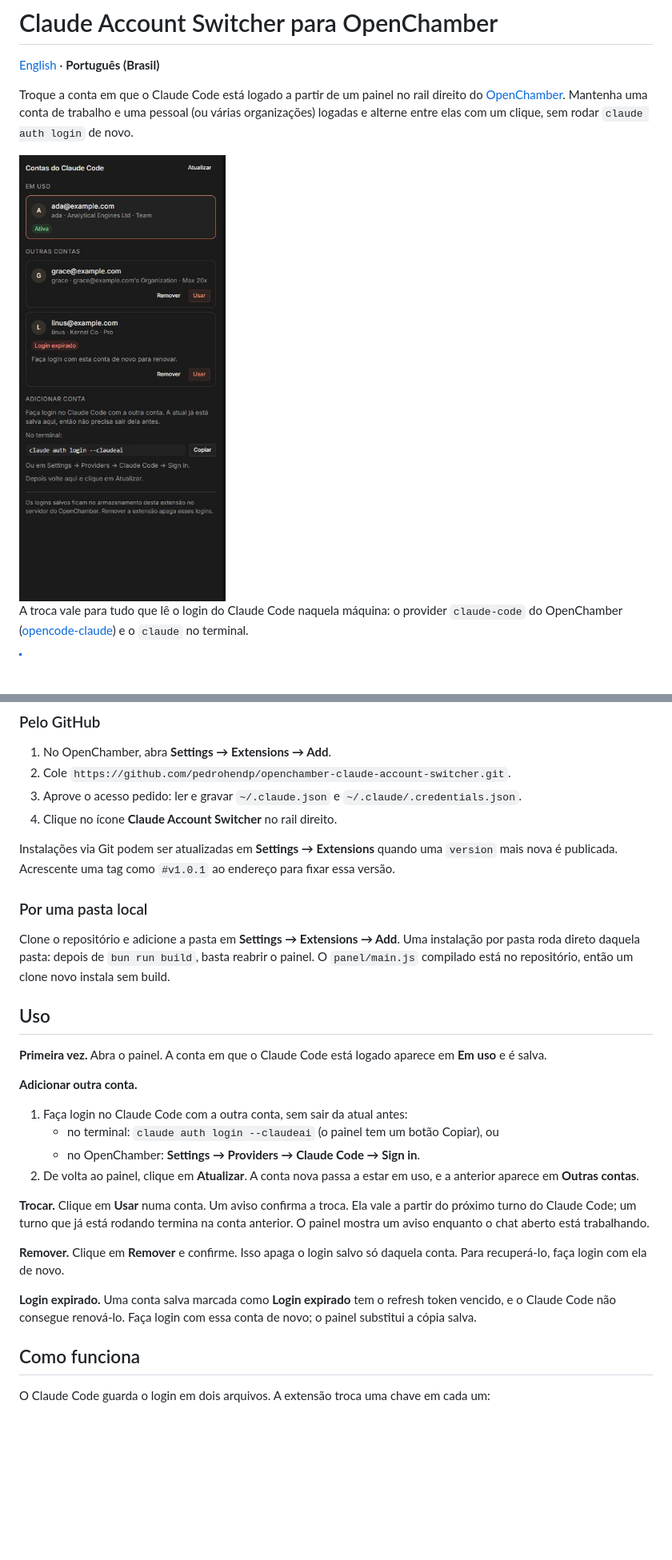
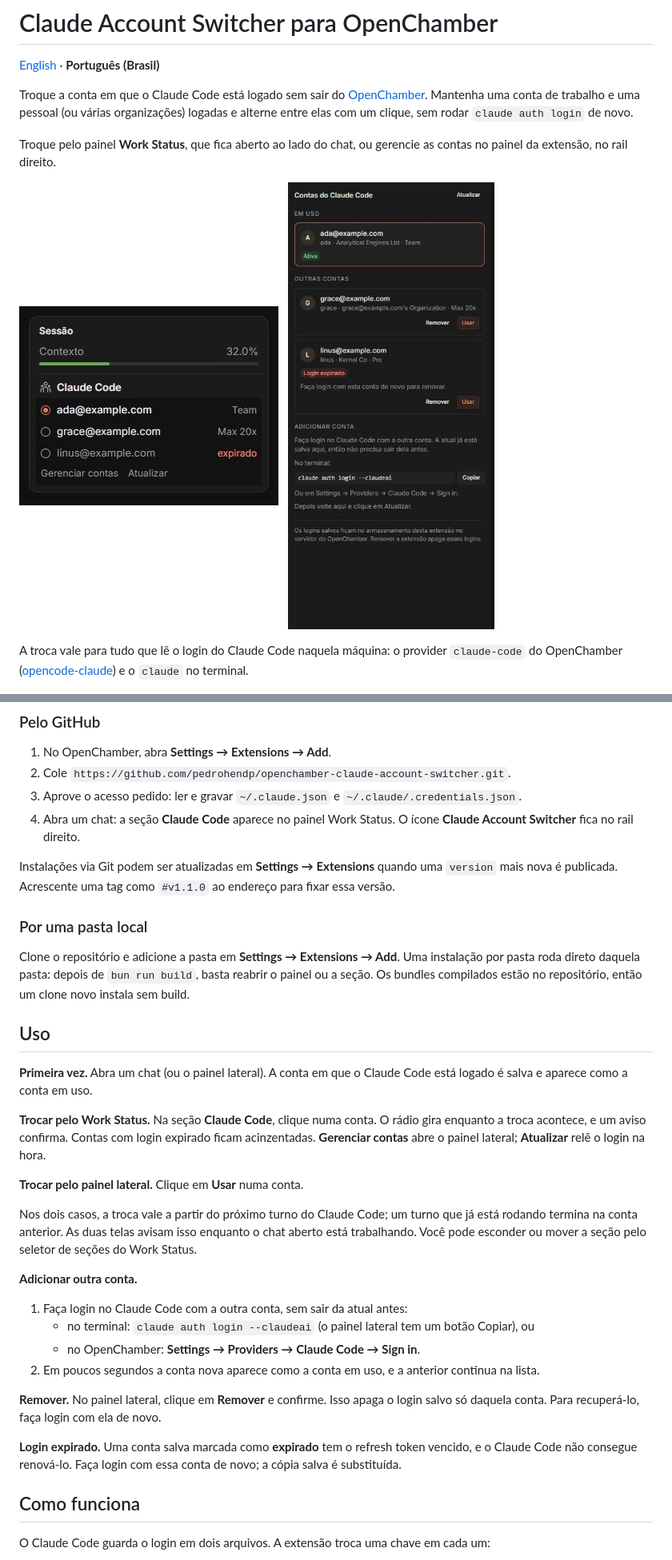
Before and after one commit to pedrohendp/openchamber-claude-account-switcher, a Markdown page: README.pt-BR.md, 2 parts joined by grey strips. Shown at 80% size. Drawn GitHub-style; pictures changed too: docs/screenshot-status-pt-BR.png (added); blank space fills up the shorter version.

```diff
--- a/README.pt-BR.md
+++ b/README.pt-BR.md
@@ -2,9 +2,15 @@
 
 [English](./README.md) · **Português (Brasil)**
 
-Troque a conta em que o Claude Code está logado a partir de um painel no rail direito do [OpenChamber](https://openchamber.dev). Mantenha uma conta de trabalho e uma pessoal (ou várias organizações) logadas e alterne entre elas com um clique, sem rodar `claude auth login` de novo.
+Troque a conta em que o Claude Code está logado sem sair do [OpenChamber](https://openchamber.dev). Mantenha uma conta de trabalho e uma pessoal (ou várias organizações) logadas e alterne entre elas com um clique, sem rodar `claude auth login` de novo.
 
-<img src="./docs/screenshot-pt-BR.jpg" alt="O painel Claude Account Switcher: a conta em uso, duas contas salvas com os botões Usar e Remover, uma marcada como Login expirado, e as instruções para adicionar outra conta." width="360" />
+Troque pelo painel **Work Status**, que fica aberto ao lado do chat, ou gerencie as contas no painel da extensão, no rail direito.
+
+<p>
+  <img src="./docs/screenshot-status-pt-BR.png" alt="A seção Claude Code no painel Work Status do OpenChamber: três contas em linhas de rádio, ada@example.com marcada com plano Team, grace@example.com com Max 20x, linus@example.com marcada como expirado, e os links Gerenciar contas e Atualizar." width="324" />
+  &nbsp;
+  <img src="./docs/screenshot-pt-BR.jpg" alt="O painel lateral Claude Account Switcher: a conta em uso, duas contas salvas com os botões Usar e Remover, uma marcada como Login expirado, e as instruções para adicionar outra conta." width="300" />
+</p>
 
 A troca vale para tudo que lê o login do Claude Code naquela máquina: o provider `claude-code` do OpenChamber ([opencode-claude](https://github.com/openchamber/opencode-claude)) e o `claude` no terminal.
 
@@ -51,30 +58,34 @@ A troca vale para tudo que lê o login do Claude Code naquela máquina: o provid
 1. No OpenChamber, abra **Settings → Extensions → Add**.
 2. Cole `https://github.com/pedrohendp/openchamber-claude-account-switcher.git`.
 3. Aprove o acesso pedido: ler e gravar `~/.claude.json` e `~/.claude/.credentials.json`.
-4. Clique no ícone **Claude Account Switcher** no rail direito.
+4. Abra um chat: a seção **Claude Code** aparece no painel Work Status. O ícone **Claude Account Switcher** fica no rail direito.
 
-Instalações via Git podem ser atualizadas em **Settings → Extensions** quando uma `version` mais nova é publicada. Acrescente uma tag como `#v1.0.1` ao endereço para fixar essa versão.
+Instalações via Git podem ser atualizadas em **Settings → Extensions** quando uma `version` mais nova é publicada. Acrescente uma tag como `#v1.1.0` ao endereço para fixar essa versão.
 
 ### Por uma pasta local
 
-Clone o repositório e adicione a pasta em **Settings → Extensions → Add**. Uma instalação por pasta roda direto daquela pasta: depois de `bun run build`, basta reabrir o painel. O `panel/main.js` compilado está no repositório, então um clone novo instala sem build.
+Clone o repositório e adicione a pasta em **Settings → Extensions → Add**. Uma instalação por pasta roda direto daquela pasta: depois de `bun run build`, basta reabrir o painel ou a seção. Os bundles compilados estão no repositório, então um clone novo instala sem build.
 
 ## Uso
 
-**Primeira vez.** Abra o painel. A conta em que o Claude Code está logado aparece em **Em uso** e é salva.
+**Primeira vez.** Abra um chat (ou o painel lateral). A conta em que o Claude Code está logado é salva e aparece como a conta em uso.
+
+**Trocar pelo Work Status.** Na seção **Claude Code**, clique numa conta. O rádio gira enquanto a troca acontece, e um aviso confirma. Contas com login expirado ficam acinzentadas. **Gerenciar contas** abre o painel lateral; **Atualizar** relê o login na hora.
+
+**Trocar pelo painel lateral.** Clique em **Usar** numa conta.
+
+Nos dois casos, a troca vale a partir do próximo turno do Claude Code; um turno que já está rodando termina na conta anterior. As duas telas avisam isso enquanto o chat aberto está trabalhando. Você pode esconder ou mover a seção pelo seletor de seções do Work Status.
 
 **Adicionar outra conta.**
 
 1. Faça login no Claude Code com a outra conta, sem sair da atual antes:
-   - no terminal: `claude auth login --claudeai` (o painel tem um botão Copiar), ou
+   - no terminal: `claude auth login --claudeai` (o painel lateral tem um botão Copiar), ou
    - no OpenChamber: **Settings → Providers → Claude Code → Sign in**.
-2. De volta ao painel, clique em **Atualizar**. A conta nova passa a estar em uso, e a anterior aparece em **Outras contas**.
+2. Em poucos segundos a conta nova aparece como a conta em uso, e a anterior continua na lista.
 
-**Trocar.** Clique em **Usar** numa conta. Um aviso confirma a troca. Ela vale a partir do próximo turno do Claude Code; um turno que já está rodando termina na conta anterior. O painel mostra um aviso enquanto o chat aberto está trabalhando.
+**Remover.** No painel lateral, clique em **Remover** e confirme. Isso apaga o login salvo só daquela conta. Para recuperá-lo, faça login com ela de novo.
 
-**Remover.** Clique em **Remover** e confirme. Isso apaga o login salvo só daquela conta. Para recuperá-lo, faça login com ela de novo.
-
-**Login expirado.** Uma conta salva marcada como **Login expirado** tem o refresh token vencido, e o Claude Code não consegue renová-lo. Faça login com essa conta de novo; o painel substitui a cópia salva.
+**Login expirado.** Uma conta salva marcada como **expirado** tem o refresh token vencido, e o Claude Code não consegue renová-lo. Faça login com essa conta de novo; a cópia salva é substituída.
 
 ## Como funciona
 
```
Also changed, not shown: other parts of README.pt-BR.md (+26 -20 lines), CHANGELOG.md (+7 -0 lines), README.md (+48 -32 lines), docs/screenshot-status-en.png (added), 17 other files.
